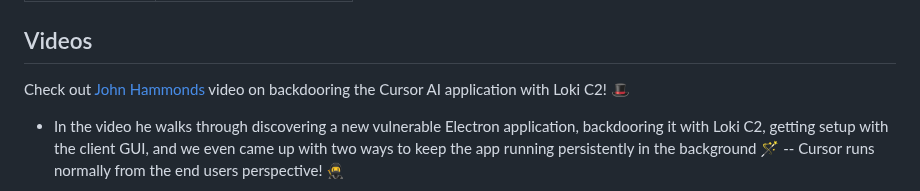
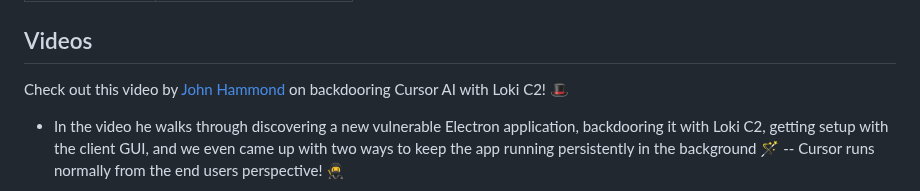
Before and after one commit to yakuzamack/Loki, a Markdown page: README.md, the part around the change. Rendered like a GitHub page.

```diff
--- a/README.md
+++ b/README.md
@@ -26,7 +26,7 @@ For more details on how Loki works, checkout this blog post:
 | [John Hammond](https://x.com/_JohnHammond) | Video Creator |
 
 ## Videos
-Check out [John Hammonds](https://x.com/_JohnHammond) video on backdooring the Cursor AI application with Loki C2! 🎩
+Check out this video by [John Hammond](https://x.com/_JohnHammond) on backdooring Cursor AI with Loki C2! 🎩
 - In the video he walks through discovering a new vulnerable Electron application, backdooring it with Loki C2, getting setup with the client GUI, and we even came up with two ways to keep the app running persistently in the background 🪄 -- Cursor runs normally from the end users perspective! 🥷
 
 [![I Backdoored Cursor AI](./docs/images/hammond.png)](https://www.youtube.com/watch?v=FYok3diZY78)
```
